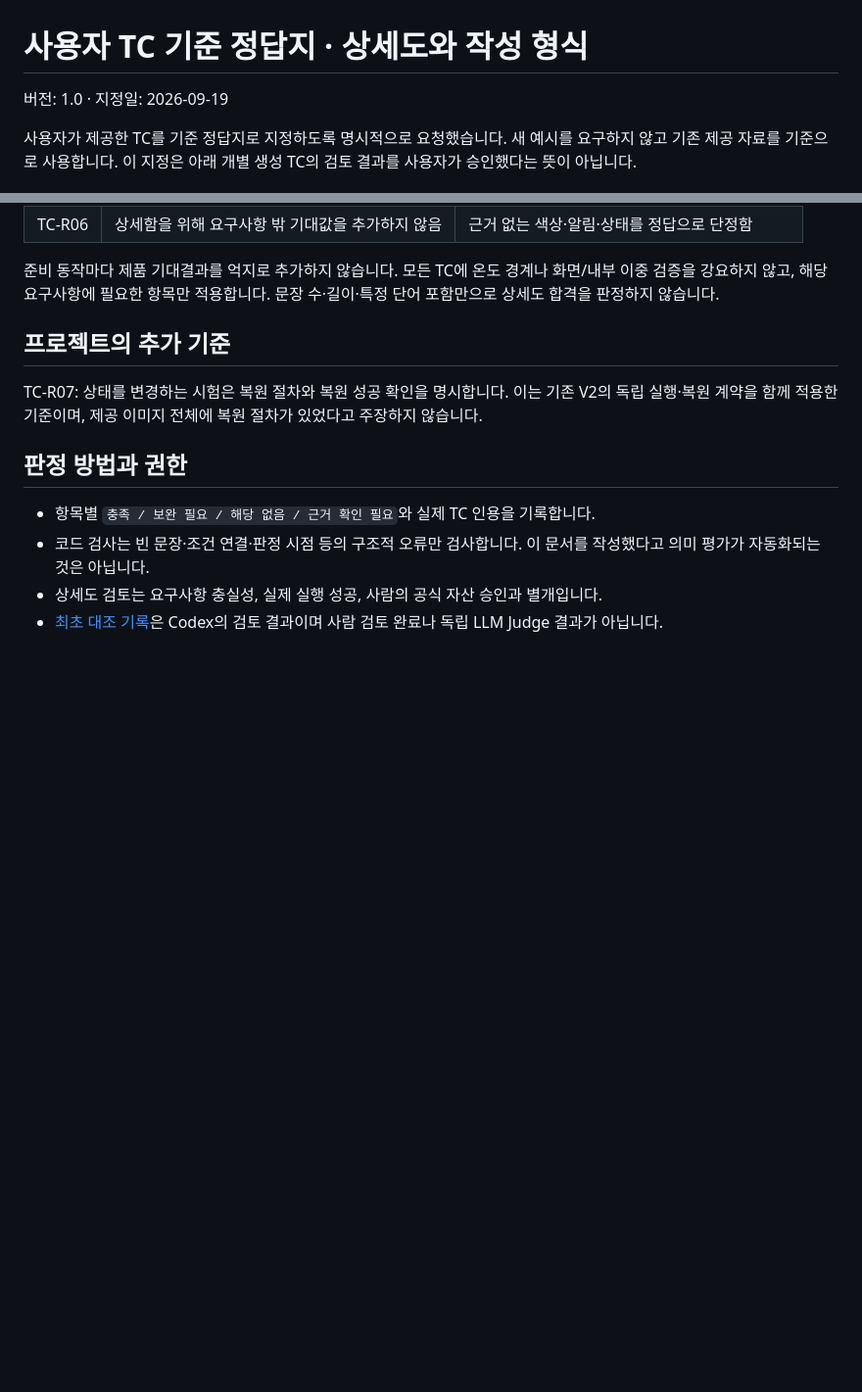
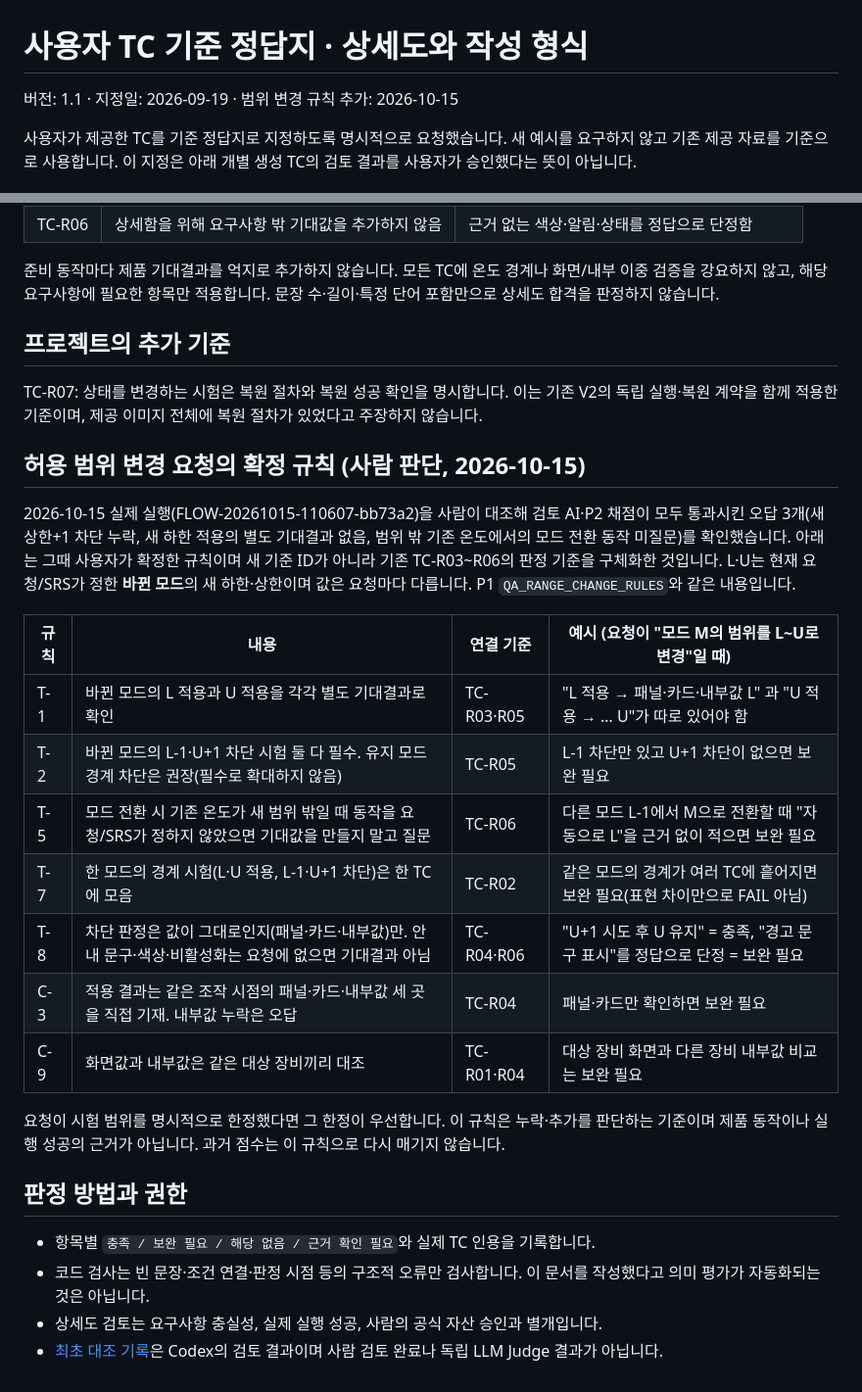
Before and after one commit to SEHOOOOON/agent-evaluation-framework, a Markdown page: benchmarks/v2/TC_REFERENCE.md, 2 parts joined by grey strips. Shown at 98% size. Drawn GitHub-style; blank space fills up the shorter version.

Commit message:
TC 정답지에 범위 변경 요청의 확정 규칙 추가 (1.1)
2026-10-15 실제 실행에서 검토 AI와 P2 채점이 모두 놓친 오답 3개를 사람이
대조해 확정한 규칙(T-1, T-2, T-5, T-7, T-8, C-3, C-9)을 기존 TC-R 기준에
연결해 적었다. 새 기준 ID는 만들지 않았고 과거 점수는 다시 매기지 않는다.

```diff
--- a/benchmarks/v2/TC_REFERENCE.md
+++ b/benchmarks/v2/TC_REFERENCE.md
@@ -1,6 +1,6 @@
 # 사용자 TC 기준 정답지 · 상세도와 작성 형식
 
-버전: 1.0 · 지정일: 2026-09-19
+버전: 1.1 · 지정일: 2026-09-19 · 범위 변경 규칙 추가: 2026-10-15
 
 사용자가 제공한 TC를 기준 정답지로 지정하도록 명시적으로 요청했습니다. 새 예시를 요구하지 않고 기존 제공 자료를 기준으로 사용합니다. 이 지정은 아래 개별 생성 TC의 검토 결과를 사용자가 승인했다는 뜻이 아닙니다.
 
@@ -29,6 +29,22 @@
 
 TC-R07: 상태를 변경하는 시험은 복원 절차와 복원 성공 확인을 명시합니다. 이는 기존 V2의 독립 실행·복원 계약을 함께 적용한 기준이며, 제공 이미지 전체에 복원 절차가 있었다고 주장하지 않습니다.
 
+## 허용 범위 변경 요청의 확정 규칙 (사람 판단, 2026-10-15)
+
+2026-10-15 실제 실행(FLOW-20261015-110607-bb73a2)을 사람이 대조해 검토 AI·P2 채점이 모두 통과시킨 오답 3개(새 상한+1 차단 누락, 새 하한 적용의 별도 기대결과 없음, 범위 밖 기존 온도에서의 모드 전환 동작 미질문)를 확인했습니다. 아래는 그때 사용자가 확정한 규칙이며 새 기준 ID가 아니라 기존 TC-R03~R06의 판정 기준을 구체화한 것입니다. L·U는 현재 요청/SRS가 정한 **바뀐 모드**의 새 하한·상한이며 값은 요청마다 다릅니다. P1 `QA_RANGE_CHANGE_RULES`와 같은 내용입니다.
+
+| 규칙 | 내용 | 연결 기준 | 예시 (요청이 "모드 M의 범위를 L~U로 변경"일 때) |
+|---|---|---|---|
+| T-1 | 바뀐 모드의 L 적용과 U 적용을 각각 별도 기대결과로 확인 | TC-R03·R05 | "L 적용 → 패널·카드·내부값 L" 과 "U 적용 → … U"가 따로 있어야 함 |
+| T-2 | 바뀐 모드의 L-1·U+1 차단 시험 둘 다 필수. 유지 모드 경계 차단은 권장(필수로 확대하지 않음) | TC-R05 | L-1 차단만 있고 U+1 차단이 없으면 보완 필요 |
+| T-5 | 모드 전환 시 기존 온도가 새 범위 밖일 때 동작을 요청/SRS가 정하지 않았으면 기대값을 만들지 말고 질문 | TC-R06 | 다른 모드 L-1에서 M으로 전환할 때 "자동으로 L"을 근거 없이 적으면 보완 필요 |
+| T-7 | 한 모드의 경계 시험(L·U 적용, L-1·U+1 차단)은 한 TC에 모음 | TC-R02 | 같은 모드의 경계가 여러 TC에 흩어지면 보완 필요(표현 차이만으로 FAIL 아님) |
+| T-8 | 차단 판정은 값이 그대로인지(패널·카드·내부값)만. 안내 문구·색상·비활성화는 요청에 없으면 기대결과 아님 | TC-R04·R06 | "U+1 시도 후 U 유지" = 충족, "경고 문구 표시"를 정답으로 단정 = 보완 필요 |
+| C-3 | 적용 결과는 같은 조작 시점의 패널·카드·내부값 세 곳을 직접 기재. 내부값 누락은 오답 | TC-R04 | 패널·카드만 확인하면 보완 필요 |
+| C-9 | 화면값과 내부값은 같은 대상 장비끼리 대조 | TC-R01·R04 | 대상 장비 화면과 다른 장비 내부값 비교는 보완 필요 |
+
+요청이 시험 범위를 명시적으로 한정했다면 그 한정이 우선합니다. 이 규칙은 누락·추가를 판단하는 기준이며 제품 동작이나 실행 성공의 근거가 아닙니다. 과거 점수는 이 규칙으로 다시 매기지 않습니다.
+
 ## 판정 방법과 권한
 
 - 항목별 `충족 / 보완 필요 / 해당 없음 / 근거 확인 필요`와 실제 TC 인용을 기록합니다.
```
